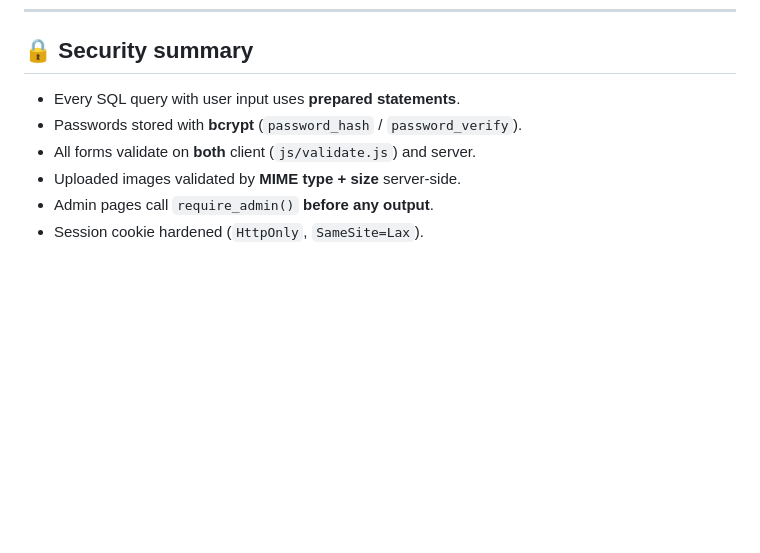
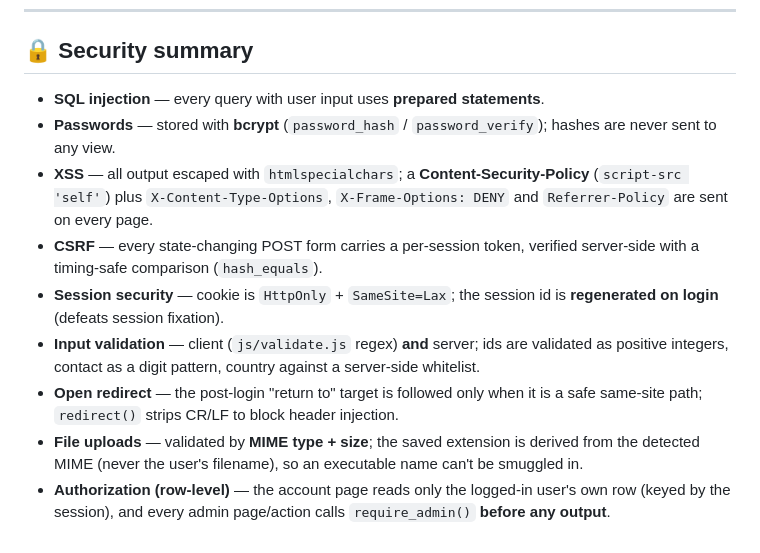
Before and after one commit to AndrewQuarcoo/ecommerce_2026_Andrew_Quarcoo, a Markdown page: DEPLOYMENT.md, the part around the change. Rendered like a GitHub page; blank space fills up the shorter version.

Commit message:
docs: expand DEPLOYMENT.md security summary (CSRF, CSP, session, uploads)

```diff
--- a/DEPLOYMENT.md
+++ b/DEPLOYMENT.md
@@ -110,9 +110,24 @@ UPDATE customer SET user_role = 1 WHERE customer_email = 'you@example.com';
 
 ## 🔒 Security summary
 
-- Every SQL query with user input uses **prepared statements**.
-- Passwords stored with **bcrypt** (`password_hash` / `password_verify`).
-- All forms validate on **both** client (`js/validate.js`) and server.
-- Uploaded images validated by **MIME type + size** server-side.
-- Admin pages call `require_admin()` **before any output**.
-- Session cookie hardened (`HttpOnly`, `SameSite=Lax`).
+- **SQL injection** — every query with user input uses **prepared statements**.
+- **Passwords** — stored with **bcrypt** (`password_hash` / `password_verify`);
+  hashes are never sent to any view.
+- **XSS** — all output escaped with `htmlspecialchars`; a **Content-Security-Policy**
+  (`script-src 'self'`) plus `X-Content-Type-Options`, `X-Frame-Options: DENY` and
+  `Referrer-Policy` are sent on every page.
+- **CSRF** — every state-changing POST form carries a per-session token, verified
+  server-side with a timing-safe comparison (`hash_equals`).
+- **Session security** — cookie is `HttpOnly` + `SameSite=Lax`; the session id is
+  **regenerated on login** (defeats session fixation).
+- **Input validation** — client (`js/validate.js` regex) **and** server; ids are
+  validated as positive integers, contact as a digit pattern, country against a
+  server-side whitelist.
+- **Open redirect** — the post-login "return to" target is followed only when it is
+  a safe same-site path; `redirect()` strips CR/LF to block header injection.
+- **File uploads** — validated by **MIME type + size**; the saved extension is
+  derived from the detected MIME (never the user's filename), so an executable
+  name can't be smuggled in.
+- **Authorization (row-level)** — the account page reads only the logged-in user's
+  own row (keyed by the session), and every admin page/action calls
+  `require_admin()` **before any output**.
```
